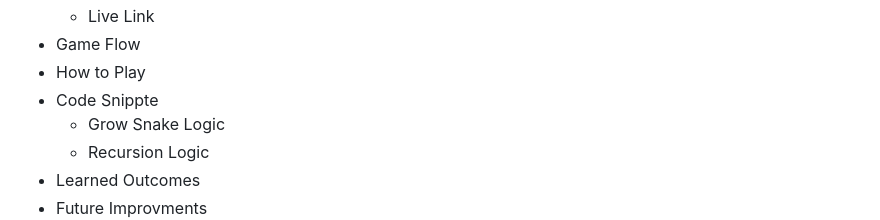
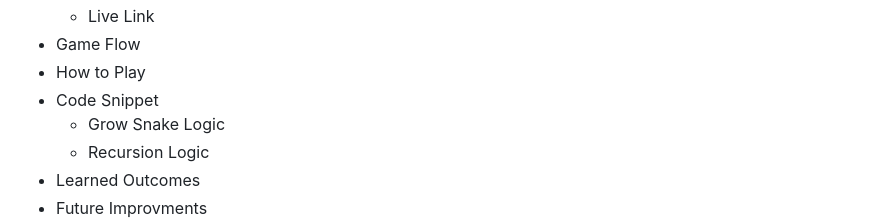
Before and after one commit to Ali000/Snake_game, a Markdown page: README.md, the part around the change. Drawn GitHub-style; folded sections open.

```diff
--- a/README.md
+++ b/README.md
@@ -7,7 +7,7 @@
   * Live Link
 * Game Flow
 * How to Play
-* Code Snippte
+* Code Snippet
    * Grow Snake Logic
    * Recursion Logic
 * Learned Outcomes
```
